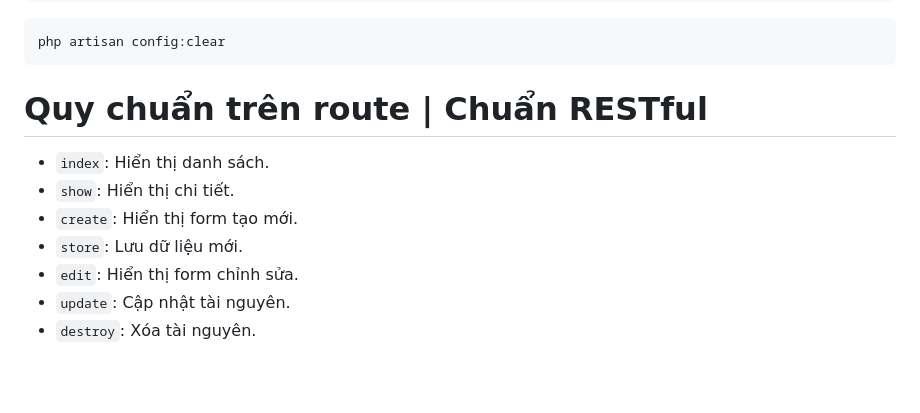
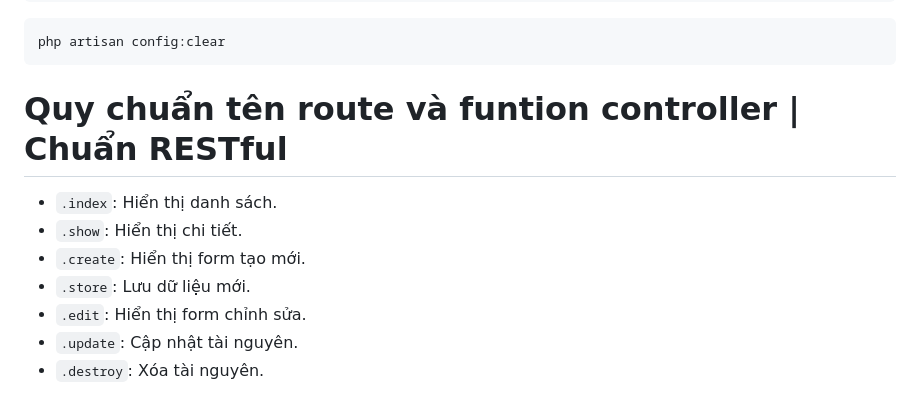
Before and after one commit to HuuThoCSE/LTW-Baocao, a Markdown page: README.md, the part around the change. Drawn GitHub-style; blank space fills up the shorter version.

Commit message:
Please enter the commit message for your changes. Lines starting  with '#' will be ignored, and an empty message aborts the commit.
 On branch tho
 Your branch is up to date with 'origin/tho'.

 Changes to be committed:
	modified:   ../README.md

````diff
--- a/README.md
+++ b/README.md
@@ -122,11 +122,11 @@ expose share http://127.0.0.1:8000 --subdomain=goatfarm
 php artisan config:clear
 ```
 
-# Quy chuẩn trên route | Chuẩn RESTful
-- `index`: Hiển thị danh sách.
-- `show`: Hiển thị chi tiết.
-- `create`: Hiển thị form tạo mới.
-- `store`: Lưu dữ liệu mới.
-- `edit`: Hiển thị form chỉnh sửa.
-- `update`: Cập nhật tài nguyên.
-- `destroy`: Xóa tài nguyên.
+# Quy chuẩn tên route và funtion controller | Chuẩn RESTful
+- `.index`: Hiển thị danh sách.
+- `.show`: Hiển thị chi tiết.
+- `.create`: Hiển thị form tạo mới.
+- `.store`: Lưu dữ liệu mới.
+- `.edit`: Hiển thị form chỉnh sửa.
+- `.update`: Cập nhật tài nguyên.
+- `.destroy`: Xóa tài nguyên.
````
